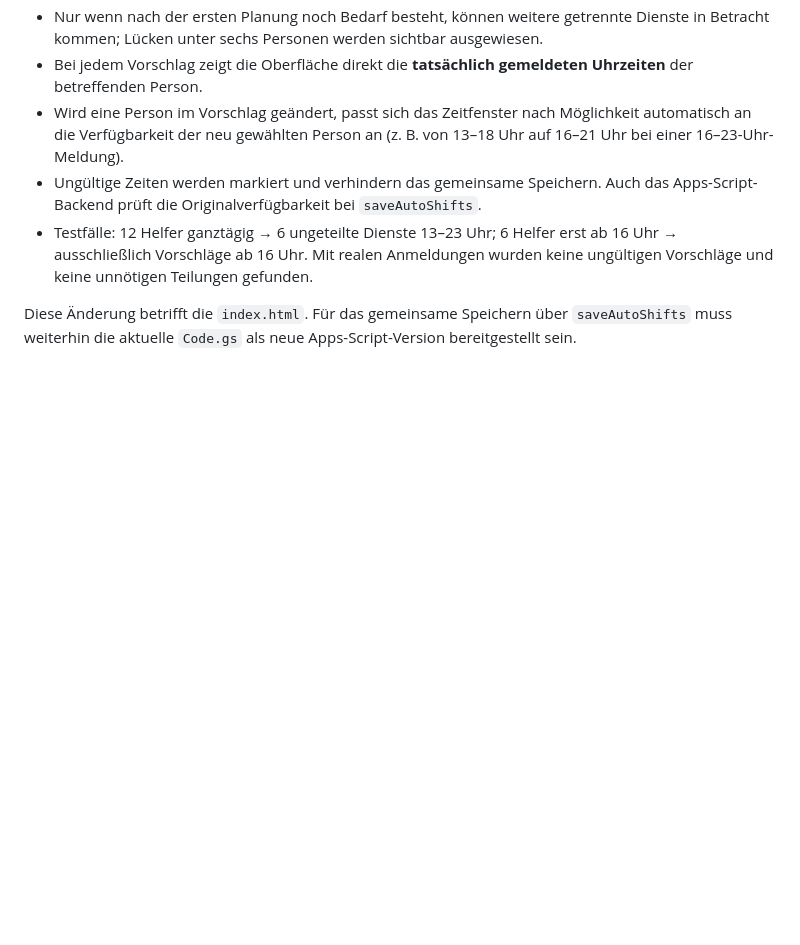
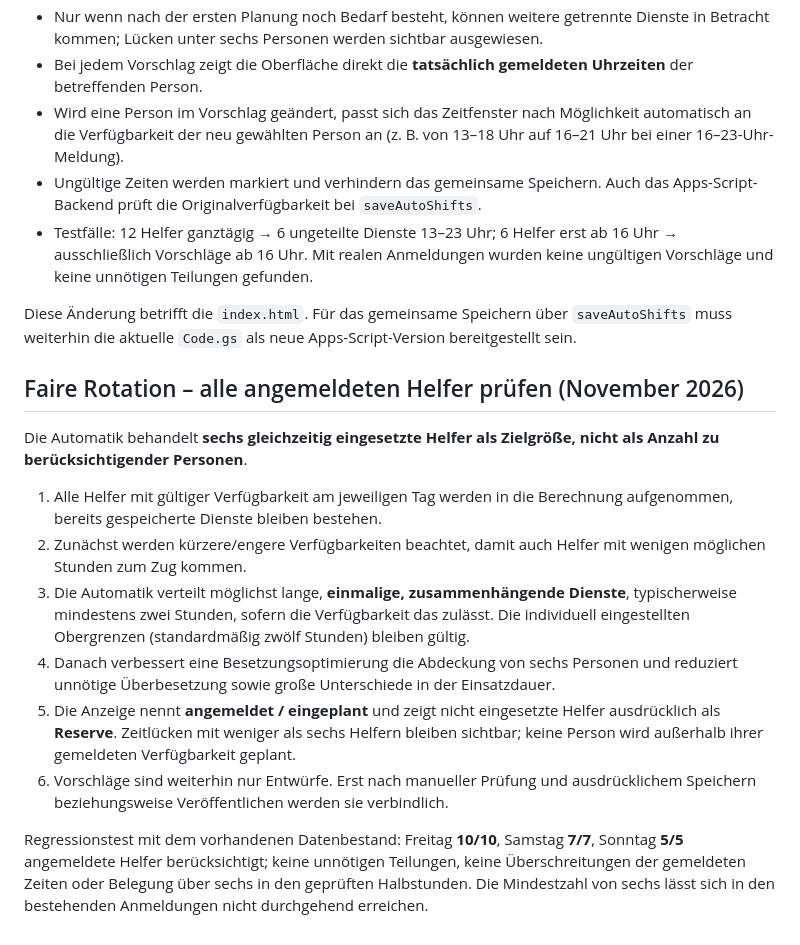
Before and after one commit to michaelmejtsky/Weihnachten-im-Park, a Markdown page: README.md, the part around the change. Rendered like a GitHub page; blank space fills up the shorter version.

Commit message:
Document fair six-person rota with all registered helpers and reserve visibility

```diff
--- a/README.md
+++ b/README.md
@@ -96,3 +96,17 @@ Im geschützten Tab **Verwaltung** steht nun eine Planungszentrale vor der weite
 - Testfälle: 12 Helfer ganztägig → 6 ungeteilte Dienste 13–23 Uhr; 6 Helfer erst ab 16 Uhr → ausschließlich Vorschläge ab 16 Uhr. Mit realen Anmeldungen wurden keine ungültigen Vorschläge und keine unnötigen Teilungen gefunden.
 
 Diese Änderung betrifft die `index.html`. Für das gemeinsame Speichern über `saveAutoShifts` muss weiterhin die aktuelle `Code.gs` als neue Apps-Script-Version bereitgestellt sein.
+
+
+## Faire Rotation – alle angemeldeten Helfer prüfen (November 2026)
+
+Die Automatik behandelt **sechs gleichzeitig eingesetzte Helfer als Zielgröße, nicht als Anzahl zu berücksichtigender Personen**.
+
+1. Alle Helfer mit gültiger Verfügbarkeit am jeweiligen Tag werden in die Berechnung aufgenommen, bereits gespeicherte Dienste bleiben bestehen.
+2. Zunächst werden kürzere/engere Verfügbarkeiten beachtet, damit auch Helfer mit wenigen möglichen Stunden zum Zug kommen.
+3. Die Automatik verteilt möglichst lange, **einmalige, zusammenhängende Dienste**, typischerweise mindestens zwei Stunden, sofern die Verfügbarkeit das zulässt. Die individuell eingestellten Obergrenzen (standardmäßig zwölf Stunden) bleiben gültig.
+4. Danach verbessert eine Besetzungsoptimierung die Abdeckung von sechs Personen und reduziert unnötige Überbesetzung sowie große Unterschiede in der Einsatzdauer.
+5. Die Anzeige nennt **angemeldet / eingeplant** und zeigt nicht eingesetzte Helfer ausdrücklich als **Reserve**. Zeitlücken mit weniger als sechs Helfern bleiben sichtbar; keine Person wird außerhalb ihrer gemeldeten Verfügbarkeit geplant.
+6. Vorschläge sind weiterhin nur Entwürfe. Erst nach manueller Prüfung und ausdrücklichem Speichern beziehungsweise Veröffentlichen werden sie verbindlich.
+
+Regressionstest mit dem vorhandenen Datenbestand: Freitag **10/10**, Samstag **7/7**, Sonntag **5/5** angemeldete Helfer berücksichtigt; keine unnötigen Teilungen, keine Überschreitungen der gemeldeten Zeiten oder Belegung über sechs in den geprüften Halbstunden. Die Mindestzahl von sechs lässt sich in den bestehenden Anmeldungen nicht durchgehend erreichen.
```
